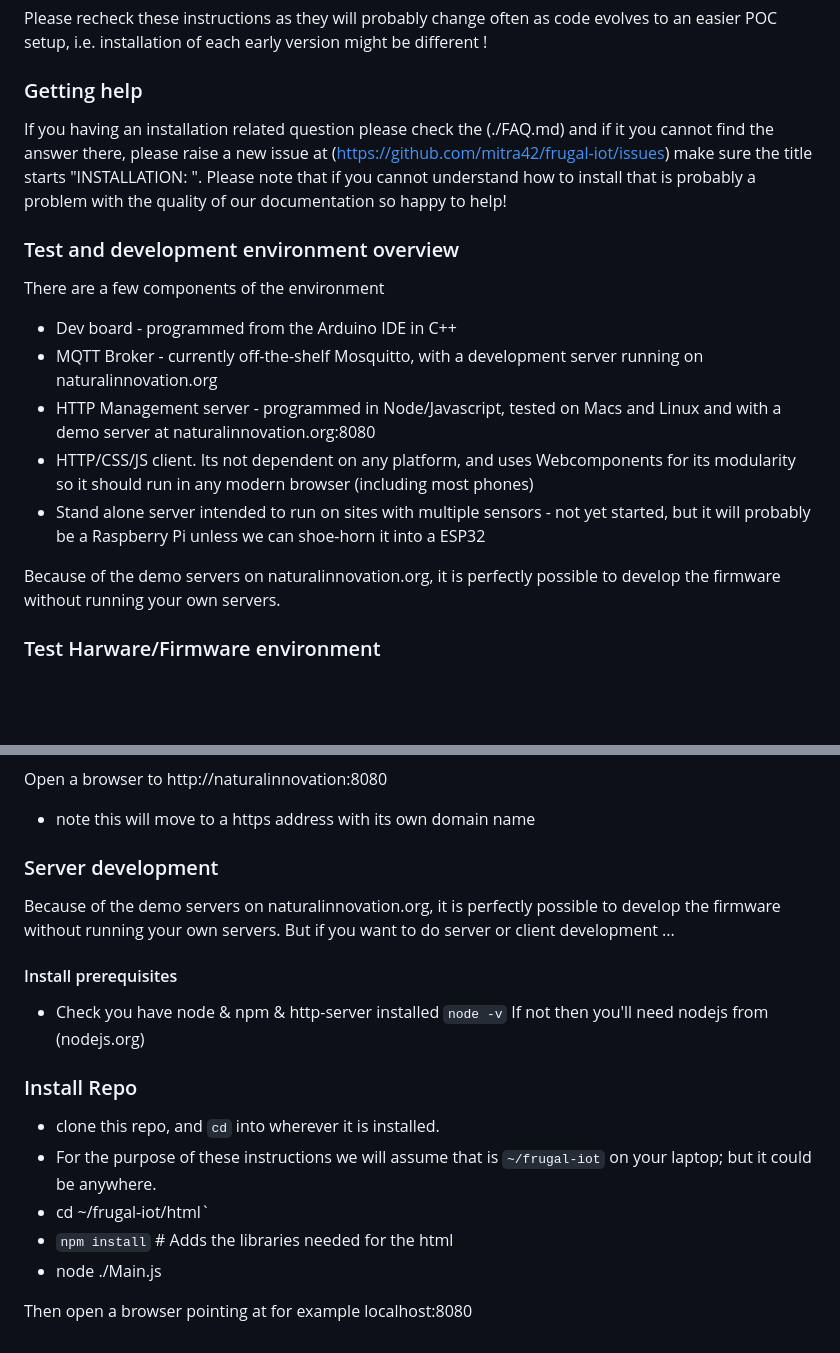
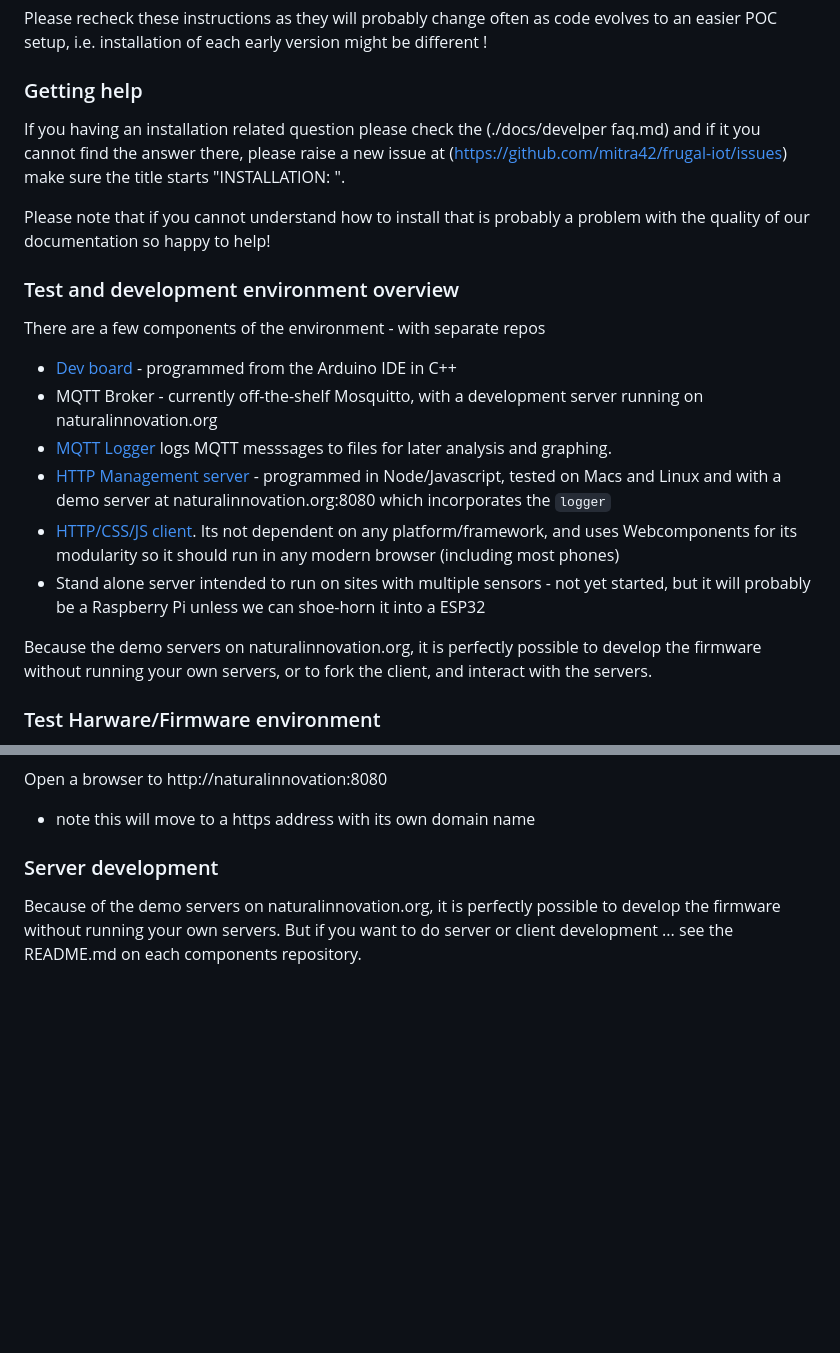
Before and after one commit to mitra42/frugal-iot, a Markdown page: README.md, 2 parts joined by grey strips. Drawn GitHub-style; blank space fills up the shorter version.

Commit message:
Just docs

```diff
--- a/README.md
+++ b/README.md
@@ -14,22 +14,29 @@ Please recheck these instructions as they will probably change often as code evo
 i.e. installation of each early version might be different !
 
 ### Getting help
-If you having an installation related question please check the (./FAQ.md)
+
+If you having an installation related question please check the (./docs/develper faq.md)
 and if it you cannot find the answer there, please raise a new issue at (https://github.com/mitra42/frugal-iot/issues)
 make sure the title starts "INSTALLATION: ".
+
 Please note that if you cannot understand how to install that is probably a problem with
 the quality of our documentation so happy to help!
 
 ### Test and development environment overview
-There are a few components of the environment
 
-* Dev board - programmed from the Arduino IDE in C++
+There are a few components of the environment - with separate repos
+
+* [Dev board](https://www.github.com/mitra42/frugal-iot) - programmed from the Arduino IDE in C++
 * MQTT Broker - currently off-the-shelf Mosquitto, with a development server running on naturalinnovation.org
-* HTTP Management server - programmed in Node/Javascript, tested on Macs and Linux and with a demo server at naturalinnovation.org:8080
-* HTTP/CSS/JS client. Its not dependent on any platform, and uses Webcomponents for its modularity so it should run in any modern browser (including most phones)
+* [MQTT Logger](https://www.github.com/mitra42/frugal-iot-logger) logs MQTT messsages to files for later analysis and graphing.
+* [HTTP Management server](https://www.github.com/mitra42/frugal-iot-server) - programmed in Node/Javascript, tested on Macs and Linux and
+  with a demo server at naturalinnovation.org:8080 which incorporates the `logger`
+* [HTTP/CSS/JS client](https://www.github.com/mitra42/frugal-iot-client). Its not dependent on any platform/framework, and uses Webcomponents
+  for its modularity so it should run in any modern browser (including most phones)
 * Stand alone server intended to run on sites with multiple sensors - not yet started, but it will probably be a Raspberry Pi unless we can shoe-horn it into a ESP32
 
-Because of the demo servers on naturalinnovation.org, it is perfectly possible to develop the firmware without running your own servers.
+Because the demo servers on naturalinnovation.org, it is perfectly possible to develop the firmware without running your own servers,
+or to fork the client, and interact with the servers.
 
 ### Test Harware/Firmware environment
 Our current test dev board is a ESP8266 Lolin D1 Mini with a SHT30 Temp & Humidity shield, also from Lolin,
@@ -88,16 +95,4 @@ Open a browser to http://naturalinnovation:8080
 ### Server development
 
 Because of the demo servers on naturalinnovation.org, it is perfectly possible to develop the firmware without running your own servers.
-But if you want to do server or client development ...
-
-#### Install prerequisites
-* Check you have node & npm & http-server installed `node -v` If not then you'll need nodejs from (nodejs.org)
-
-### Install Repo
-* clone this repo, and `cd` into wherever it is installed.
-* For the purpose of these instructions we will assume that is `~/frugal-iot` on your laptop;  but it could be anywhere.
-* cd ~/frugal-iot/html`
-* `npm install` # Adds the libraries needed for the html
-* node ./Main.js
-
-Then open a browser pointing at for example localhost:8080
+But if you want to do server or client development ... see the README.md on each components repository.
```
Also changed, not shown: other parts of README.md (+1 -1 lines).
